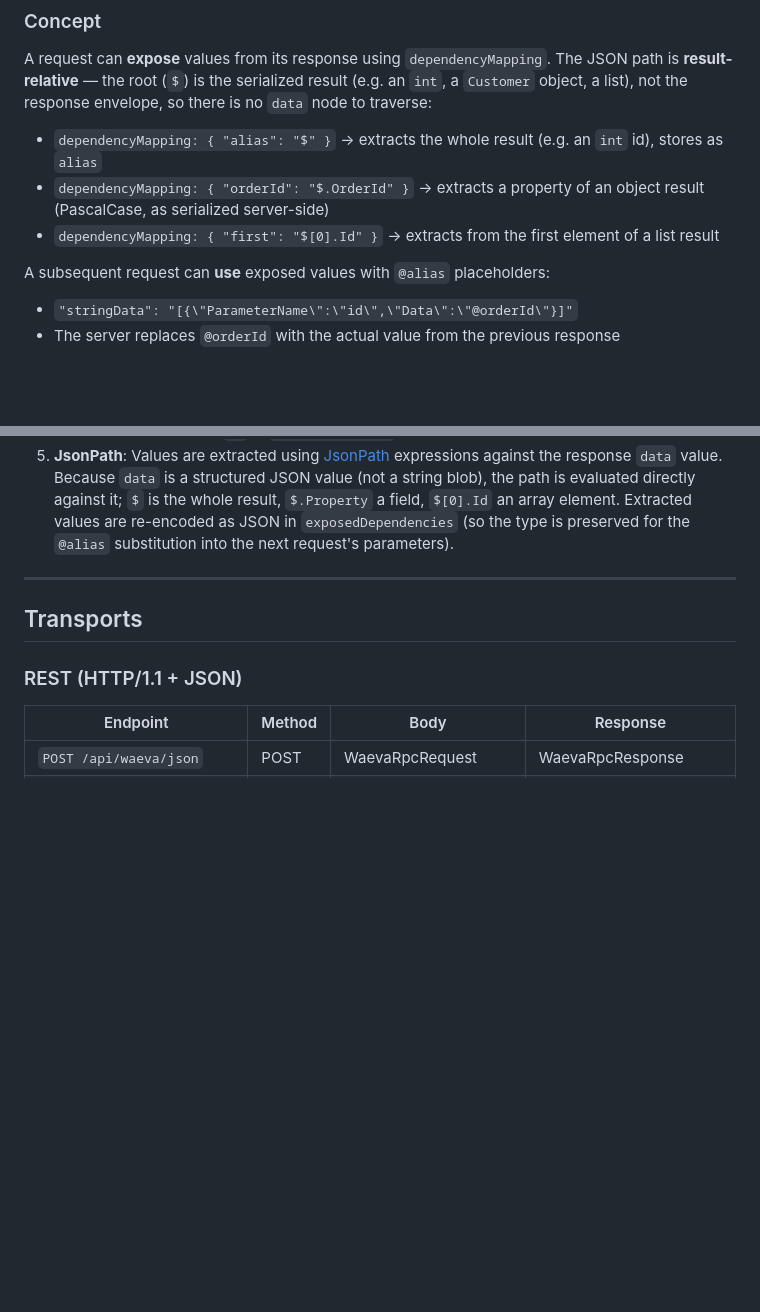
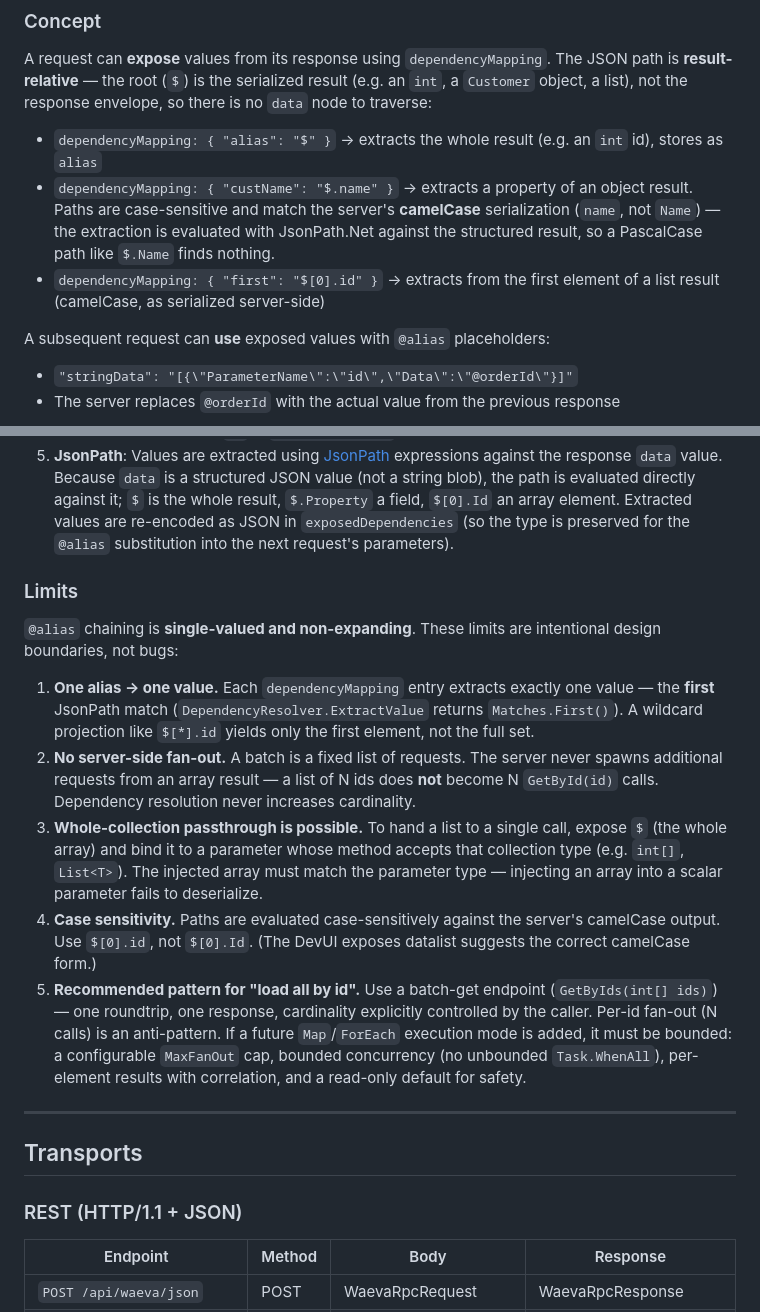
Before and after one commit to HolgerHuckfeldt/Hrpc, a Markdown page: PROTOCOL.md, 2 parts joined by grey strips. Drawn GitHub-style; blank space fills up the shorter version.

Commit message:
docs: @alias-Grenzen dokumentiert + camelCase-Beispielbugfix
Die Grenzen der @alias-Auflösung waren undefiniert — ein typischer Fall
(Liste von Ids → alle nachladen) führte zur Frage, ob serverseitiger Fan-out
möglich ist. Dokumentiert als bewusste Design-Grenze:

- Single-value: jeder dependencyMapping-Eintrag extrahiert nur den ersten
  JsonPath-Treffer (Matches.First()); $[*].id liefert nur das erste Element.
- No server-side fan-out: der Server erzeugt aus einem Array-Ergebnis keine
  weiteren Requests; Kardinalität wird nie erhöht.
- Whole-Collection-Passthrough: $ (ganzes Array) an einen Collection-Typ-
  Parameter (int[]/List<T>) binden — der idiomatic Weg für Mengenoperationen.
- Case-sensitivity: Pfade gegen die camelCase-Server-Ausgabe ($[0].id,
  nicht $[0].Id). Plus Bugfix im PROTOCOL-Beispiel, das fälschlich
  $.OrderId „PascalCase" beschrieb — korrigiert auf $.name (camelCase).
- Empfehlung: Batch-Get-Endpoint (GetByIds(int[])); ein künftiger
  Map/ForEach-Modus muss geboundet sein (MaxFanOut, beschränkte Concurrency,
  per-Element-Ergebnisse, Read-Only-Default).

PROTOCOL.md (Limits-Abschnitt + Beispielbugfix), ARCHITECTURE.md und
ARCHITECTURE.de.md (jeweils Spiegel-Block).

Co-Authored-By: Claude <noreply@anthropic.com>

```diff
--- a/PROTOCOL.md
+++ b/PROTOCOL.md
@@ -241,8 +241,8 @@ JSON path is **result-relative** — the root (`$`) is the serialized result (e.
 `int`, a `Customer` object, a list), not the response envelope, so there is no
 `data` node to traverse:
 - `dependencyMapping: { "alias": "$" }` → extracts the whole result (e.g. an `int` id), stores as `alias`
-- `dependencyMapping: { "orderId": "$.OrderId" }` → extracts a property of an object result (PascalCase, as serialized server-side)
-- `dependencyMapping: { "first": "$[0].Id" }` → extracts from the first element of a list result
+- `dependencyMapping: { "custName": "$.name" }` → extracts a property of an object result. Paths are case-sensitive and match the server's **camelCase** serialization (`name`, not `Name`) — the extraction is evaluated with JsonPath.Net against the structured result, so a PascalCase path like `$.Name` finds nothing.
+- `dependencyMapping: { "first": "$[0].id" }` → extracts from the first element of a list result (camelCase, as serialized server-side)
 
 A subsequent request can **use** exposed values with `@alias` placeholders:
 - `"stringData": "[{\"ParameterName\":\"id\",\"Data\":\"@orderId\"}]"`
@@ -266,6 +266,32 @@ A subsequent request can **use** exposed values with `@alias` placeholders:
    result, `$.Property` a field, `$[0].Id` an array element. Extracted values are
    re-encoded as JSON in `exposedDependencies` (so the type is preserved for the `@alias`
    substitution into the next request's parameters).
+
+### Limits
+
+`@alias` chaining is **single-valued and non-expanding**. These limits are intentional
+design boundaries, not bugs:
+
+1. **One alias → one value.** Each `dependencyMapping` entry extracts exactly one
+   value — the **first** JsonPath match (`DependencyResolver.ExtractValue` returns
+   `Matches.First()`). A wildcard projection like `$[*].id` yields only the first
+   element, not the full set.
+2. **No server-side fan-out.** A batch is a fixed list of requests. The server never
+   spawns additional requests from an array result — a list of N ids does **not**
+   become N `GetById(id)` calls. Dependency resolution never increases cardinality.
+3. **Whole-collection passthrough is possible.** To hand a list to a single call,
+   expose `$` (the whole array) and bind it to a parameter whose method accepts that
+   collection type (e.g. `int[]`, `List<T>`). The injected array must match the
+   parameter type — injecting an array into a scalar parameter fails to deserialize.
+4. **Case sensitivity.** Paths are evaluated case-sensitively against the server's
+   camelCase output. Use `$[0].id`, not `$[0].Id`. (The DevUI exposes datalist suggests
+   the correct camelCase form.)
+5. **Recommended pattern for "load all by id".** Use a batch-get endpoint
+   (`GetByIds(int[] ids)`) — one roundtrip, one response, cardinality explicitly
+   controlled by the caller. Per-id fan-out (N calls) is an anti-pattern. If a future
+   `Map`/`ForEach` execution mode is added, it must be bounded: a configurable
+   `MaxFanOut` cap, bounded concurrency (no unbounded `Task.WhenAll`), per-element
+   results with correlation, and a read-only default for safety.
 
 ---
 
```
Also changed, not shown: ARCHITECTURE.de.md (+8 -0 lines), ARCHITECTURE.md (+8 -0 lines).
